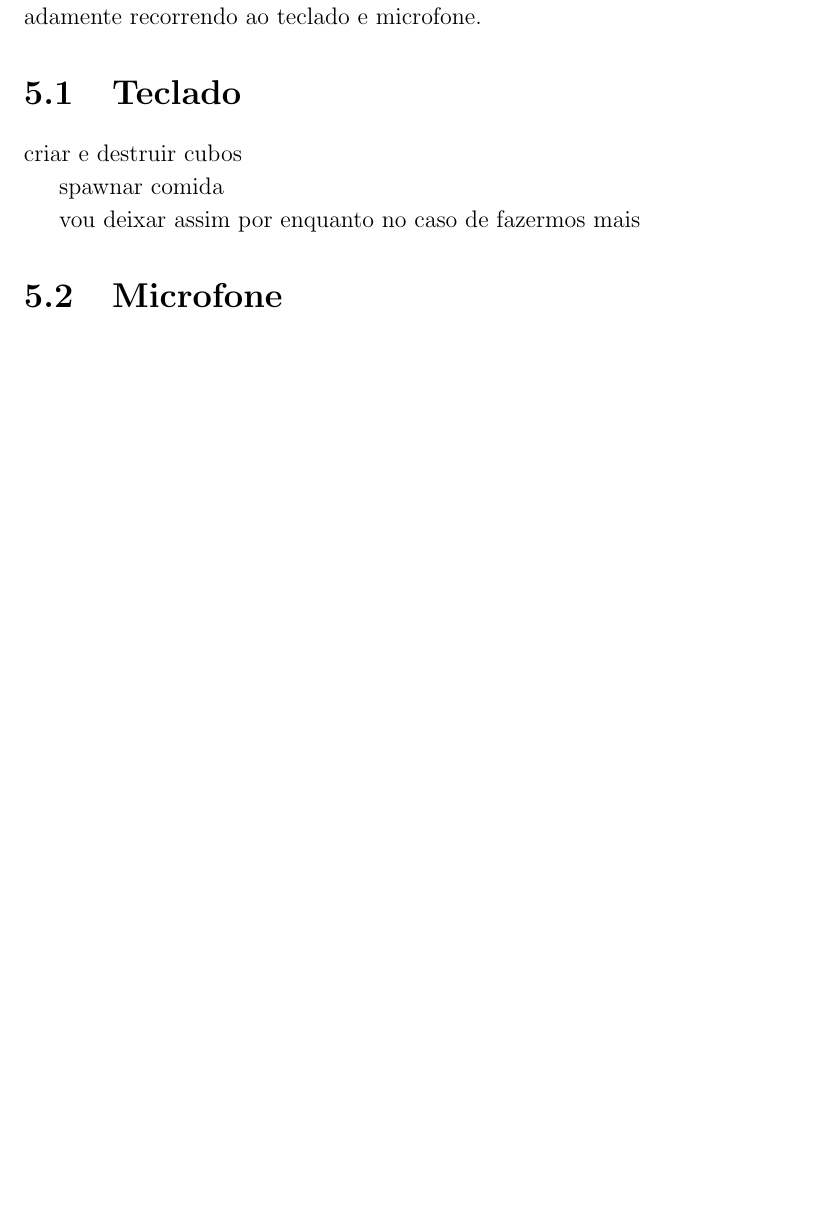
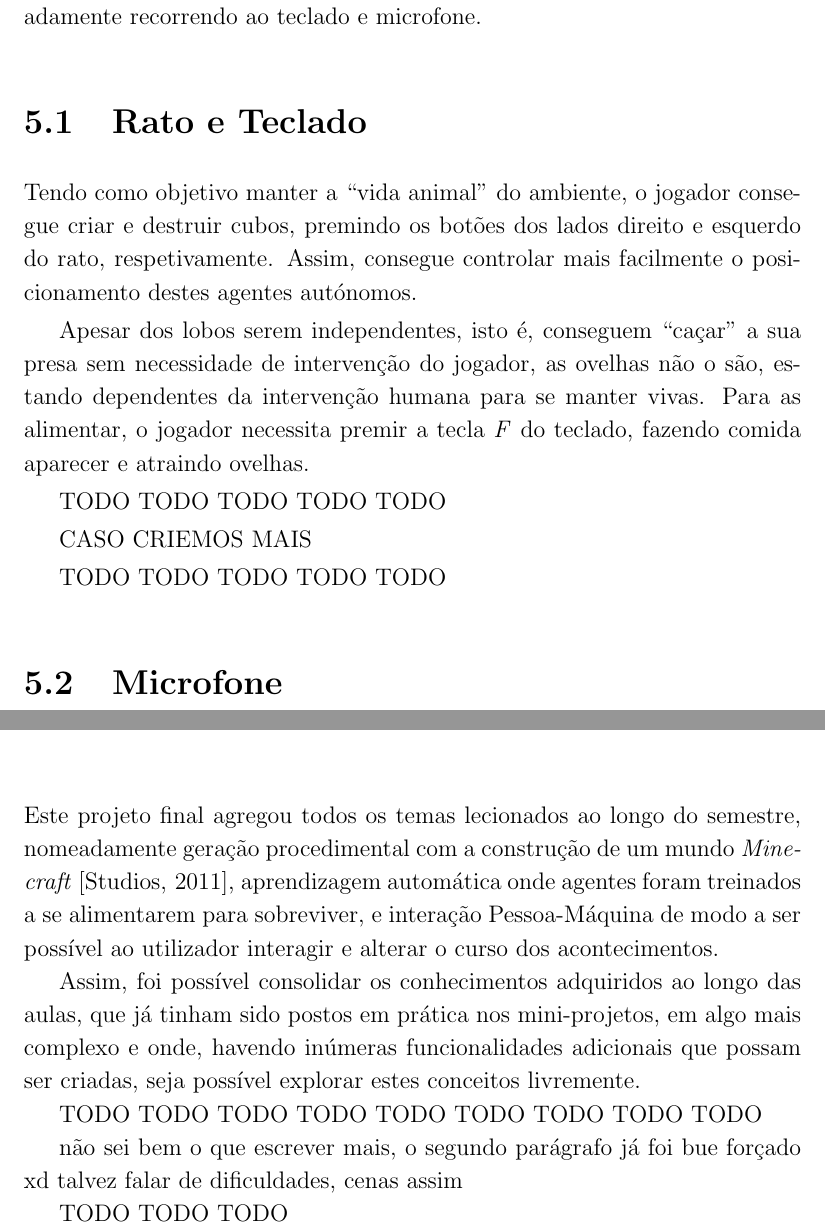
Before and after one commit to acreunited/IAV_Relatorio, a LaTeX book (_PRJ_relatorio_padrao_v04 (2)/_PRJ_relatorio_padrao_v04/_relatorio_padrao_latex_v04_iso8859_1/00_PRJ_main.tex, which reads _PRJ_relatorio_padrao_v04 (2)/_PRJ_relatorio_padrao_v04/_relatorio_padrao_latex_v04_iso8859_1/IAV_relatorio_main.tex): part of page 19 of 23 before the commit and two parts of pages 19 and 21 of 23 after it, the two joined at a grey line, cut so that both start at the same text, the shorter picture padded with empty space. Compiled offline with pdfLaTeX; the source files are stored in an older character set and shown here as Unicode.

Commit message:
mais coisas

```diff
--- a/_PRJ_relatorio_padrao_v04 (2)/_PRJ_relatorio_padrao_v04/_relatorio_padrao_latex_v04_iso8859_1/IAV_relatorio_main.tex
+++ b/_PRJ_relatorio_padrao_v04 (2)/_PRJ_relatorio_padrao_v04/_relatorio_padrao_latex_v04_iso8859_1/IAV_relatorio_main.tex
@@ -208,15 +210,19 @@ mostrar lifebars dos animais e/ou outras (acho que queres para o jogador também
 Este capítulo trata a forma como o jogador interage com o ambiente, nomeadamente recorrendo ao teclado e microfone.
 
 %%________________________________________________________________________
-\section{Teclado}
+\section{Rato e Teclado}
 \label{sec:teclado}
 %%________________________________________________________________________
 
-criar e destruir cubos
+Tendo como objetivo manter a \aspas{vida animal} do ambiente, o jogador consegue criar e destruir cubos, premindo os botões dos lados direito e esquerdo do rato, respetivamente. Assim, consegue controlar mais facilmente o posicionamento destes agentes autónomos.
 
-spawnar comida
+Apesar dos lobos serem independentes, isto é, conseguem \aspas{caçar} a sua presa sem necessidade de intervenção do jogador, as ovelhas não o são, estando dependentes da intervenção humana para se manter vivas. Para as alimentar, o jogador necessita premir a tecla \emph{F} do teclado, fazendo comida aparecer e atraindo ovelhas.
 
-vou deixar assim por enquanto no caso de fazermos mais
+TODO TODO TODO TODO TODO
+
+CASO CRIEMOS MAIS
+
+TODO TODO TODO TODO TODO
 
 %%________________________________________________________________________
 \section{Microfone}
@@ -231,0 +246,9 @@ ainda não temos definido, mas ya é obrigatório
+Este projeto final agregou todos os temas lecionados ao longo do semestre, nomeadamente geração procedimental com a construção de um mundo \emph{Minecraft} \cite{Minecraft}, aprendizagem automática onde agentes foram treinados a se alimentarem para sobreviver, e interação Pessoa-Máquina de modo a ser possível ao utilizador interagir e alterar o curso dos acontecimentos.
+
+Assim, foi possível consolidar os conhecimentos adquiridos ao longo das aulas, que já tinham sido postos em prática nos mini-projetos, em algo mais complexo e onde, havendo inúmeras funcionalidades adicionais que possam ser criadas, seja possível explorar estes conceitos livremente.
+
+TODO TODO TODO TODO TODO TODO TODO TODO TODO
+
+não sei bem o que escrever mais, o segundo parágrafo já foi bue forçado xd talvez falar de dificuldades, cenas assim
+
+TODO TODO TODO
```
Also changed, not shown: _PRJ_relatorio_padrao_v04 (2)/_PRJ_relatorio_padrao_v04/_relatorio_padrao_latex_v04_iso8859_1/00_PRJ_main.pdf, _PRJ_relatorio_padrao_v04 (2)/_PRJ_relatorio_padrao_v04/_relatorio_padrao_latex_v04_iso8859_1/IAV_relatorio_main.tex (12 more changed lines), 5 other files.
